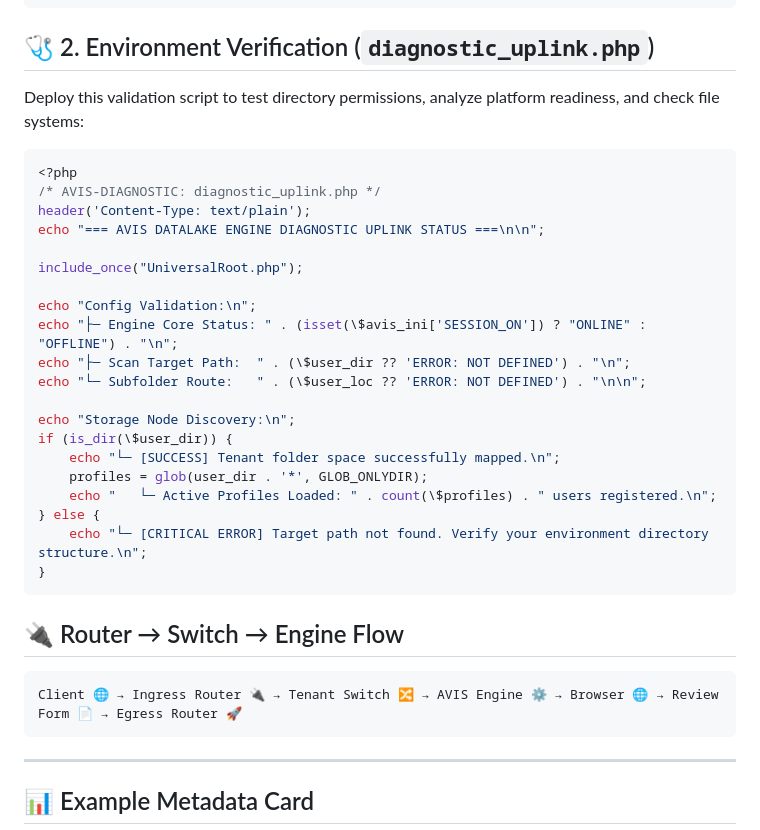
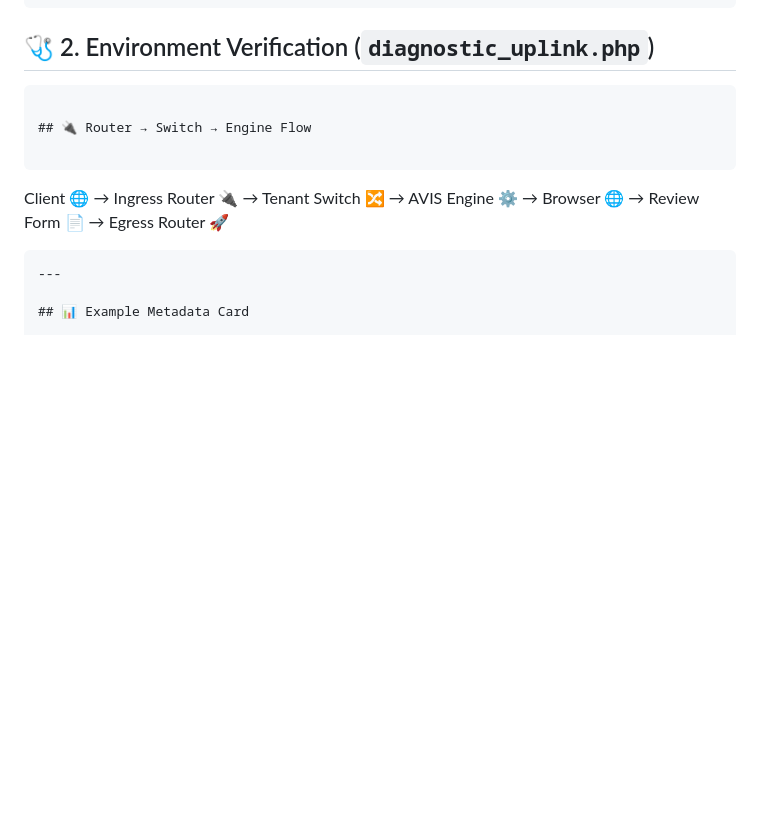
Before and after one commit to mercwar/AVIS-DATALAKE-ENGINE, a Markdown page: README.md, the part around one of its changes. Drawn GitHub-style; blank space fills up the shorter version.

````diff
--- a/README.md
+++ b/README.md
@@ -329,29 +276,6 @@ Every asset payload written to disk by the engine must populate these core keys
 ```
 
 ## 🩺 2. Environment Verification (`diagnostic_uplink.php`)
-Deploy this validation script to test directory permissions, analyze platform readiness, and check file systems:
-
-```php
-<?php
-/* AVIS-DIAGNOSTIC: diagnostic_uplink.php */
-header('Content-Type: text/plain');
-echo "=== AVIS DATALAKE ENGINE DIAGNOSTIC UPLINK STATUS ===\n\n";
-
-include_once("UniversalRoot.php");
-
-echo "Config Validation:\n";
-echo "├─ Engine Core Status: " . (isset(\$avis_ini['SESSION_ON']) ? "ONLINE" : "OFFLINE") . "\n";
-echo "├─ Scan Target Path:  " . (\$user_dir ?? 'ERROR: NOT DEFINED') . "\n";
-echo "└─ Subfolder Route:   " . (\$user_loc ?? 'ERROR: NOT DEFINED') . "\n\n";
-
-echo "Storage Node Discovery:\n";
-if (is_dir(\$user_dir)) {
-    echo "└─ [SUCCESS] Tenant folder space successfully mapped.\n";
-    profiles = glob(user_dir . '*', GLOB_ONLYDIR);
-    echo "   └─ Active Profiles Loaded: " . count(\$profiles) . " users registered.\n";
-} else {
-    echo "└─ [CRITICAL ERROR] Target path not found. Verify your environment directory structure.\n";
-}
 ```
 
 ## 🔌 Router → Switch → Engine Flow
@@ -359,11 +283,6 @@ if (is_dir(\$user_dir)) {
 ```
 Client 🌐 → Ingress Router 🔌 → Tenant Switch 🔀 → AVIS Engine ⚙️ → Browser 🌐 → Review Form 📄 → Egress Router 🚀
 ```
-
-
-
-
-
 ---
 
 ## 📊 Example Metadata Card
````
Also changed, not shown: other parts of README.md (+1 -65 lines).
